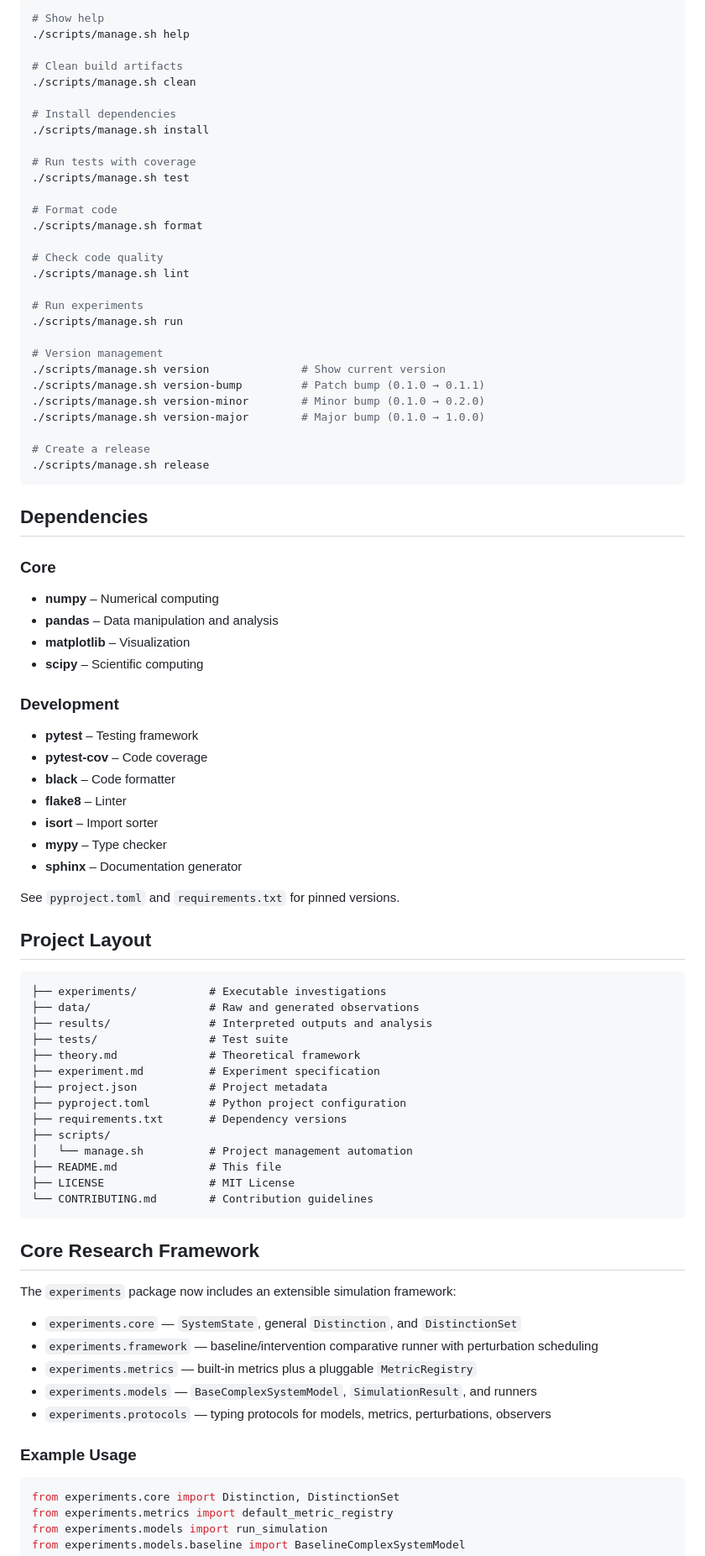
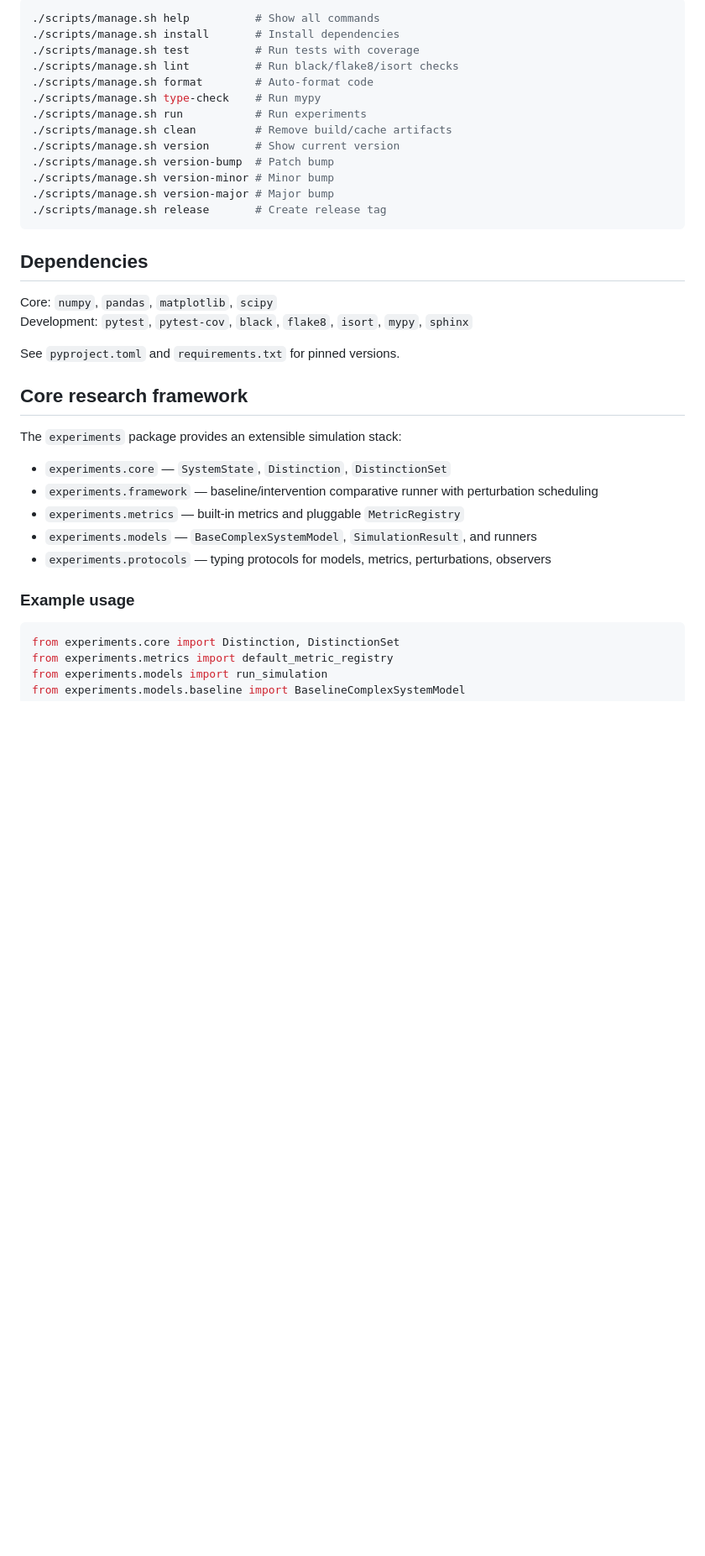
Before and after one commit to standardgalactic/persistent-distinctions, a Markdown page: README.md, the part around one of its changes. Shown at 84% size. Drawn GitHub-style; blank space fills up the shorter version.

Commit message:
Clean up README language and structure
Co-authored-by: standardgalactic <43516554+standardgalactic@users.noreply.github.com>

````diff
--- a/README.md
+++ b/README.md
@@ -73,87 +78,39 @@ Use `scripts/manage.sh` for common tasks:
 
 ```bash
-# Show help
-./scripts/manage.sh help
-
-# Clean build artifacts
-./scripts/manage.sh clean
-
-# Install dependencies
-./scripts/manage.sh install
-
-# Run tests with coverage
-./scripts/manage.sh test
-
-# Format code
-./scripts/manage.sh format
-
-# Check code quality
-./scripts/manage.sh lint
-
-# Run experiments
-./scripts/manage.sh run
-
-# Version management
-./scripts/manage.sh version              # Show current version
-./scripts/manage.sh version-bump         # Patch bump (0.1.0 → 0.1.1)
-./scripts/manage.sh version-minor        # Minor bump (0.1.0 → 0.2.0)
-./scripts/manage.sh version-major        # Major bump (0.1.0 → 1.0.0)
-
-# Create a release
-./scripts/manage.sh release
+./scripts/manage.sh help          # Show all commands
+./scripts/manage.sh install       # Install dependencies
+./scripts/manage.sh test          # Run tests with coverage
+./scripts/manage.sh lint          # Run black/flake8/isort checks
+./scripts/manage.sh format        # Auto-format code
+./scripts/manage.sh type-check    # Run mypy
+./scripts/manage.sh run           # Run experiments
+./scripts/manage.sh clean         # Remove build/cache artifacts
+./scripts/manage.sh version       # Show current version
+./scripts/manage.sh version-bump  # Patch bump
+./scripts/manage.sh version-minor # Minor bump
+./scripts/manage.sh version-major # Major bump
+./scripts/manage.sh release       # Create release tag
 ```
 
 ## Dependencies
 
-### Core
-
-- **numpy** – Numerical computing
-- **pandas** – Data manipulation and analysis
-- **matplotlib** – Visualization
-- **scipy** – Scientific computing
-
-### Development
-
-- **pytest** – Testing framework
-- **pytest-cov** – Code coverage
-- **black** – Code formatter
-- **flake8** – Linter
-- **isort** – Import sorter
-- **mypy** – Type checker
-- **sphinx** – Documentation generator
+Core: `numpy`, `pandas`, `matplotlib`, `scipy`
+Development: `pytest`, `pytest-cov`, `black`, `flake8`, `isort`, `mypy`,
+`sphinx`
 
 See `pyproject.toml` and `requirements.txt` for pinned versions.
 
-## Project Layout
+## Core research framework
 
-```
-├── experiments/           # Executable investigations
-├── data/                  # Raw and generated observations
-├── results/               # Interpreted outputs and analysis
-├── tests/                 # Test suite
-├── theory.md              # Theoretical framework
-├── experiment.md          # Experiment specification
-├── project.json           # Project metadata
-├── pyproject.toml         # Python project configuration
-├── requirements.txt       # Dependency versions
-├── scripts/
-│   └── manage.sh          # Project management automation
-├── README.md              # This file
-├── LICENSE                # MIT License
-└── CONTRIBUTING.md        # Contribution guidelines
-```
+The `experiments` package provides an extensible simulation stack:
 
-## Core Research Framework
-
-The `experiments` package now includes an extensible simulation framework:
-
-- `experiments.core` — `SystemState`, general `Distinction`, and `DistinctionSet`
+- `experiments.core` — `SystemState`, `Distinction`, `DistinctionSet`
 - `experiments.framework` — baseline/intervention comparative runner with perturbation scheduling
-- `experiments.metrics` — built-in metrics plus a pluggable `MetricRegistry`
+- `experiments.metrics` — built-in metrics and pluggable `MetricRegistry`
 - `experiments.models` — `BaseComplexSystemModel`, `SimulationResult`, and runners
 - `experiments.protocols` — typing protocols for models, metrics, perturbations, observers
 
-### Example Usage
+### Example usage
 
 ```python
 from experiments.core import Distinction, DistinctionSet
````
Also changed, not shown: other parts of README.md (+46 -42 lines).
